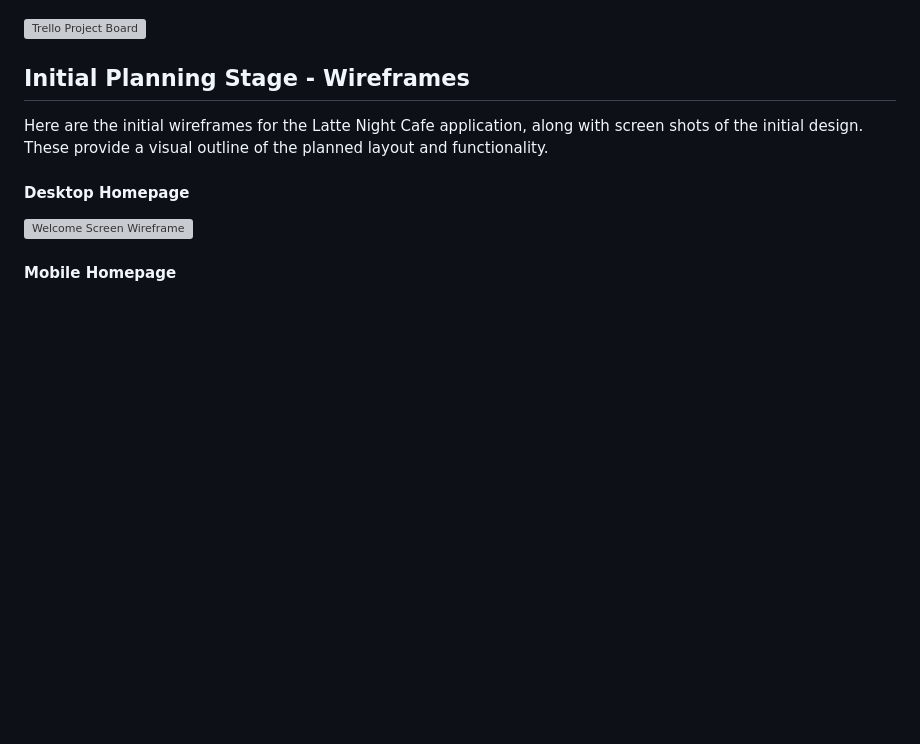
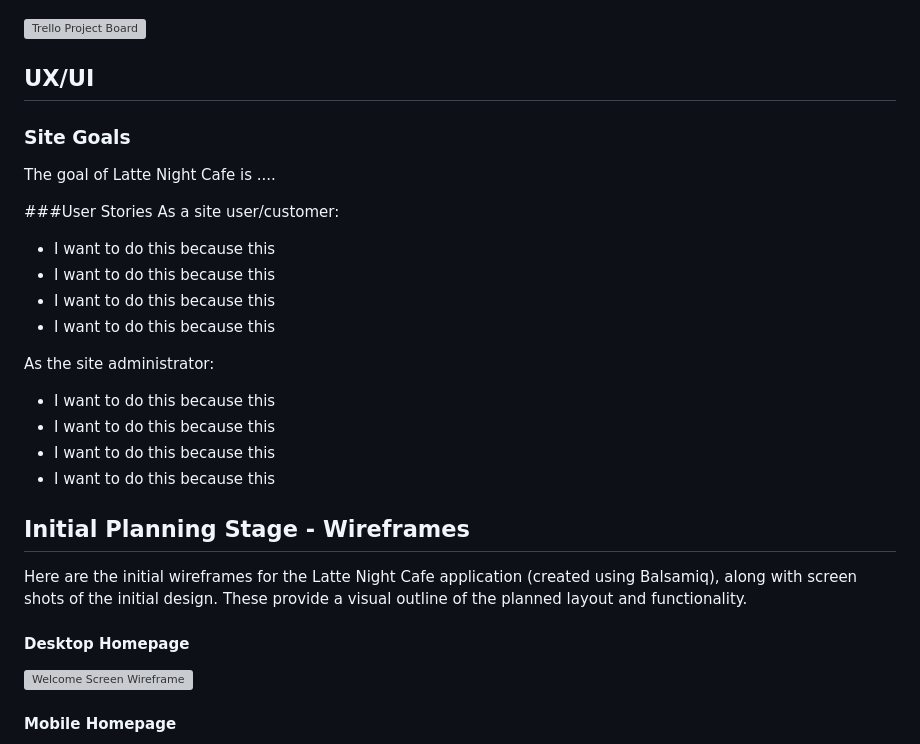
Before and after one commit to CHughes13/late-night-cafe, a Markdown page: README.md, the part around the change. Rendered like a GitHub page; blank space fills up the shorter version; grey boxes are pictures that could not be loaded.

```diff
--- a/README.md
+++ b/README.md
@@ -22,10 +22,26 @@ This web application was created and built by Christina Hughes - [GitHub](https:
 
 ![Trello Project Board](assets/images/Hack-&-Cheese-Project-Board.png)
 
+## UX/UI
+### Site Goals
+The goal of Latte Night Cafe is ....
+
+###User Stories
+As a site user/customer:
+- I want to do this because this
+- I want to do this because this
+- I want to do this because this
+- I want to do this because this
+
+As the site administrator:
+- I want to do this because this
+- I want to do this because this
+- I want to do this because this
+- I want to do this because this
 
 ## Initial Planning Stage - Wireframes
 
-Here are the initial wireframes for the Latte Night Cafe application, along with screen shots of the initial design. These provide a visual outline of the planned layout and functionality.
+Here are the initial wireframes for the Latte Night Cafe application (created using Balsamiq), along with screen shots of the initial design. These provide a visual outline of the planned layout and functionality.
 
 #### Desktop Homepage
 ![Welcome Screen Wireframe](assets/images/-choices-desktop-wireframes-welcome-screen.png)
```
